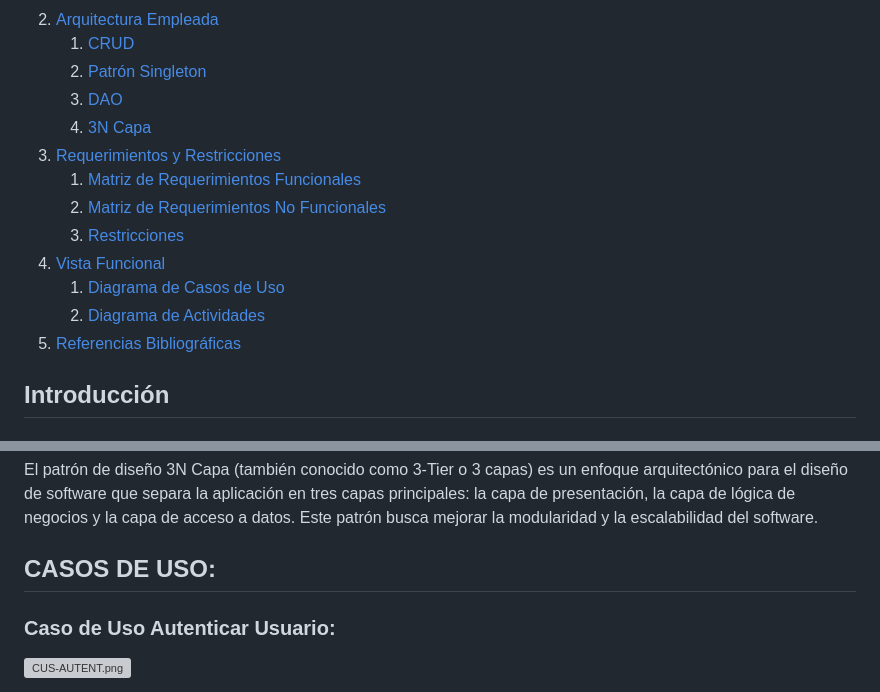
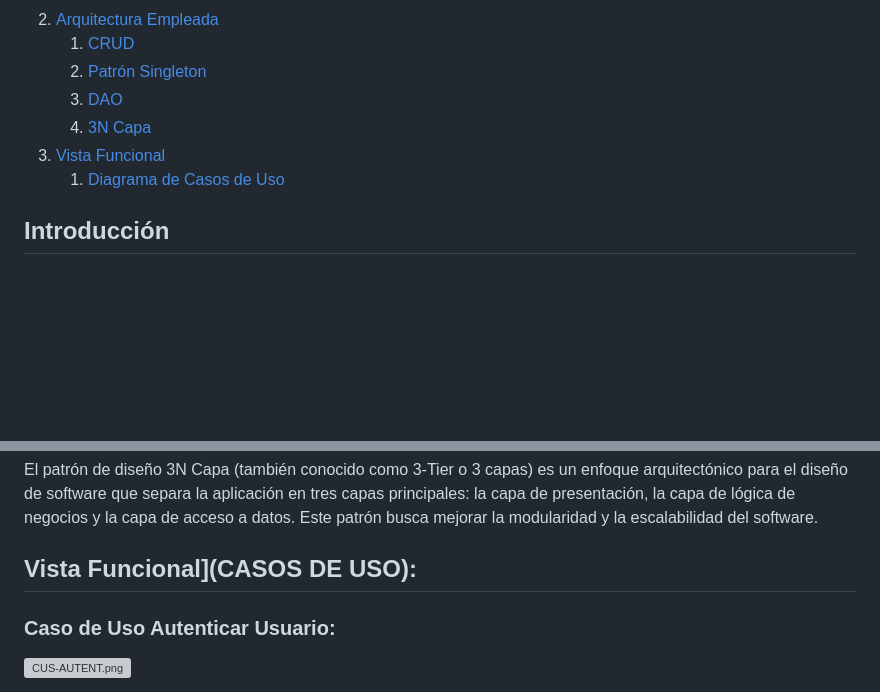
Before and after one commit to ErickGonzales28/Repositorio_WEB_DB, a Markdown page: README.md, 2 parts joined by grey strips. Rendered like a GitHub page; blank space fills up the shorter version; grey boxes are pictures that could not be loaded.

```diff
--- a/README.md
+++ b/README.md
@@ -12,14 +12,9 @@
    2. [Patrón Singleton](#patrón-singleton)
    3. [DAO](#dao)
    4. [3N Capa](#3n-capa)
-3. [Requerimientos y Restricciones](#requerimientos-y-restricciones)
-   1. [Matriz de Requerimientos Funcionales](#matriz-de-requerimientos-funcionales)
-   2. [Matriz de Requerimientos No Funcionales](#matriz-de-requerimientos-no-funcionales-según-el-modelo-fursp)
-   3. [Restricciones](#restricciones)
-4. [Vista Funcional](#vista-funcional)
+3. [Vista Funcional](#vista-funcional)
    1. [Diagrama de Casos de Uso](#diagrama-de-casos-de-uso)
-   2. [Diagrama de Actividades](#diagrama-de-actividades)
-5. [Referencias Bibliográficas](#referencias-bibliográficas)
+
 
 ## Introducción
 
@@ -51,7 +46,7 @@ Los patrones de objetos de acceso a datos (DAO) se utilizan para dividir los ser
 ### 3N Capa
 El patrón de diseño 3N Capa (también conocido como 3-Tier o 3 capas) es un enfoque arquitectónico para el diseño de software que separa la aplicación en tres capas principales: la capa de presentación, la capa de lógica de negocios y la capa de acceso a datos. Este patrón busca mejorar la modularidad y la escalabilidad del software.
 
-## CASOS DE USO:
+## Vista Funcional](CASOS DE USO):
 
 ### Caso de Uso Autenticar Usuario:
 
```
